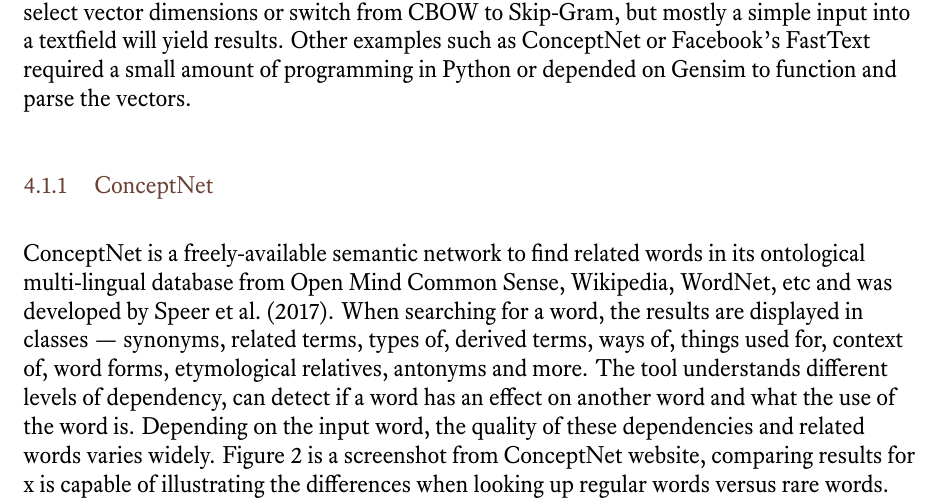
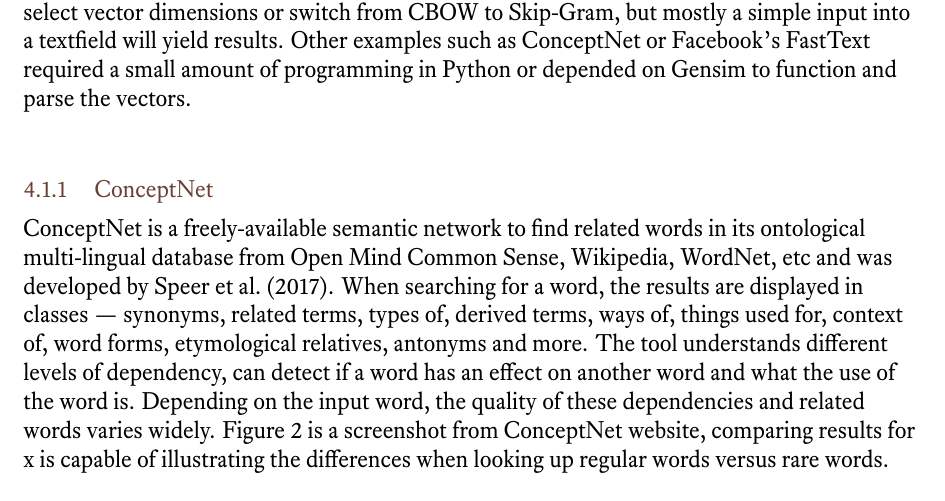
Before and after one commit to megagustav/d4m-report, a LaTeX thesis (d4m.tex, which reads settings.tex): part of page 14 of 28, cut so that both start at the same text. Compiled offline with XeLaTeX.

Commit message:
move settings to standalone file

```diff
--- a/d4m.tex
+++ b/d4m.tex
@@ -1,90 +1,6 @@
 \documentclass[12pt, usenames, dvipsnames]{report}
+\input{settings}
 
-\usepackage{hyperref}
-
-%\usepackage{etoolbox}
-%\makeatletter
-%\patchcmd{\chapter}{\if@openright\cleardoublepage\else\clearpage\fi}{}{}{}
-%\makeatother
-
-\usepackage[utf8]{inputenc}
-\usepackage[T1]{fontenc}
-
-\usepackage{graphicx}
-\graphicspath{ {links/} }
-
-\usepackage{titlesec}
-\usepackage{fontspec}
-
-\setmainfont[ Path = fonts/]{Equity Text B Regular.otf}[
-BoldFont = Equity Text B Bold.otf ,
-ItalicFont = Equity Text B Italic.otf ,
-BoldItalicFont = Equity Text B Bold Italic.otf ]
-
-%\setsansfont{[Concourse T4 Regular.ttf]}
-%\setmonofont{Courier}
-
-\usepackage{csquotes}
-\usepackage{xcolor}
-
-\hypersetup{%
-  colorlinks=true,% hyperlinks
-  linkcolor=Mahogany,% hyperlink text
-  linkbordercolor=Mahogany,% hyperlink border
-  citecolor=Mahogany,        % color of links to bibliography
-  filecolor=Mahogany,      % color of file links
-  urlcolor=Mahogany           % color of external links
-}
-
-\usepackage{listings}
-\usepackage[abbreviations,british]{foreign}
-
-\usepackage[margin=1em, labelsep=colon, font={small, color=gray}]{caption}
-% \usepackage{biblatex}
-% \usepackage[backend=biber,style=alphabetic]{biblatex}
-\usepackage[a4paper]{geometry}
-\geometry{top=2cm, bottom=2cm, left=2.6cm, right=2.6cm}
-
-\usepackage{xcolor}
-\definecolor{cchapter}{cmyk}{0,0.8,1,0.25}
-\definecolor{csection}{cmyk}{0,0.8,0.9,0.4}
-\definecolor{csubsection}{cmyk}{0,0.4,0.4,0.65}
-
-\usepackage{titlesec}
-\titleformat{\chapter}[display]
-  {\color{cchapter}}
-  {\chaptertitlename\ \thechapter}{-1em}{\LARGE}[{\titlerule[0.8pt]}]
-\titleformat{\section}
-  {\normalfont\color{csection}}
-  {\thesection}{1.3em}{}%[{\titlerule[0.8pt]}]
-\titleformat{\subsection}
-  {\normalfont\color{csubsection}}
-  {\thesubsection}{1.15em}{}
-
-\titlespacing*{\chapter}{0pt}{-50pt}{1em}
-\titlespacing*{\section}{0pt}{1.6em}{0.3em}
-
-\parskip=1em % adds vertical space between paragraphs
-
-%\usepackage[activate={true,nocompatibility},final,tracking=true,kerning=true,factor=1100,stretch=10,shrink=10]{microtype}
-
-% greatly improved citation commands:
-% \usepackage[longnamesfirst]{natbib}
-
-% better looking tables with `\toprule`,`\midrule`,`\bottomrule`:
-\usepackage{booktabs}
-
-% make sure figures do not appear before their text:
-\usepackage{flafter}
-
-% if you're doing math:
-% \usepackage{amsmath,amssymb,cancel,units}
-
-% more control with verbatim ('unformated') environments:
-\usepackage{fancyvrb}
-
-%\newcommand{\ie}{i.e.}
-%\newcommand{\eg}{e.g.}
 
 \title {A Taxonomy for Design for Meaning}
 \author {Ajovalasit, M., Giacomin, J., Moorhouse, G.}
--- /dev/null
+++ b/settings.tex
@@ -0,0 +1,86 @@
+\usepackage{hyperref}
+
+%\usepackage{etoolbox}
+%\makeatletter
+%\patchcmd{\chapter}{\if@openright\cleardoublepage\else\clearpage\fi}{}{}{}
+%\makeatother
+
+\usepackage[utf8]{inputenc}
+\usepackage[T1]{fontenc}
+
+\usepackage{graphicx}
+\graphicspath{ {links/} }
+
+\usepackage{titlesec}
+\usepackage{fontspec}
+
+\setmainfont[ Path = fonts/]{Equity Text B Regular.otf}[
+BoldFont = Equity Text B Bold.otf ,
+ItalicFont = Equity Text B Italic.otf ,
+BoldItalicFont = Equity Text B Bold Italic.otf ]
+
+%\setsansfont{[Concourse T4 Regular.ttf]}
+%\setmonofont{Courier}
+
+\usepackage{csquotes}
+\usepackage{xcolor}
+
+\hypersetup{%
+  colorlinks=true,% hyperlinks
+  linkcolor=Mahogany,% hyperlink text
+  linkbordercolor=Mahogany,% hyperlink border
+  citecolor=Mahogany,        % color of links to bibliography
+  filecolor=Mahogany,      % color of file links
+  urlcolor=Mahogany           % color of external links
+}
+
+\usepackage{listings}
+\usepackage[abbreviations,british]{foreign}
+
+\usepackage[margin=1em, labelsep=colon, font={small, color=gray}]{caption}
+% \usepackage{biblatex}
+% \usepackage[backend=biber,style=alphabetic]{biblatex}
+\usepackage[a4paper]{geometry}
+\geometry{top=2cm, bottom=2cm, left=2.6cm, right=2.6cm}
+
+\usepackage{xcolor}
+\definecolor{cchapter}{cmyk}{0,0.8,1,0.25}
+\definecolor{csection}{cmyk}{0,0.8,0.9,0.4}
+\definecolor{csubsection}{cmyk}{0,0.4,0.4,0.65}
+
+\usepackage{titlesec}
+\titleformat{\chapter}[display]
+  {\color{cchapter}}
+  {\chaptertitlename\ \thechapter}{-1em}{\LARGE}[{\titlerule[0.8pt]}]
+\titleformat{\section}
+  {\normalfont\color{csection}}
+  {\thesection}{1.3em}{}%[{\titlerule[0.8pt]}]
+\titleformat{\subsection}
+  {\normalfont\color{csubsection}}
+  {\thesubsection}{1.15em}{}
+
+\titlespacing*{\chapter}{0pt}{-50pt}{1em}
+\titlespacing*{\section}{0pt}{1.6em}{0.3em}
+\titlespacing*{\subsection}{0pt}{1.6em}{-0.6em}
+
+\parskip=1em % adds vertical space between paragraphs
+
+%\usepackage[activate={true,nocompatibility},final,tracking=true,kerning=true,factor=1100,stretch=10,shrink=10]{microtype}
+
+% greatly improved citation commands:
+% \usepackage[longnamesfirst]{natbib}
+
+% better looking tables with `\toprule`,`\midrule`,`\bottomrule`:
+\usepackage{booktabs}
+
+% make sure figures do not appear before their text:
+\usepackage{flafter}
+
+% if you're doing math:
+% \usepackage{amsmath,amssymb,cancel,units}
+
+% more control with verbatim ('unformated') environments:
+\usepackage{fancyvrb}
+
+%\newcommand{\ie}{i.e.}
+%\newcommand{\eg}{e.g.}
```
Also changed, not shown: d4mbib.bib (+12 -12 lines), d4m.pdf.
